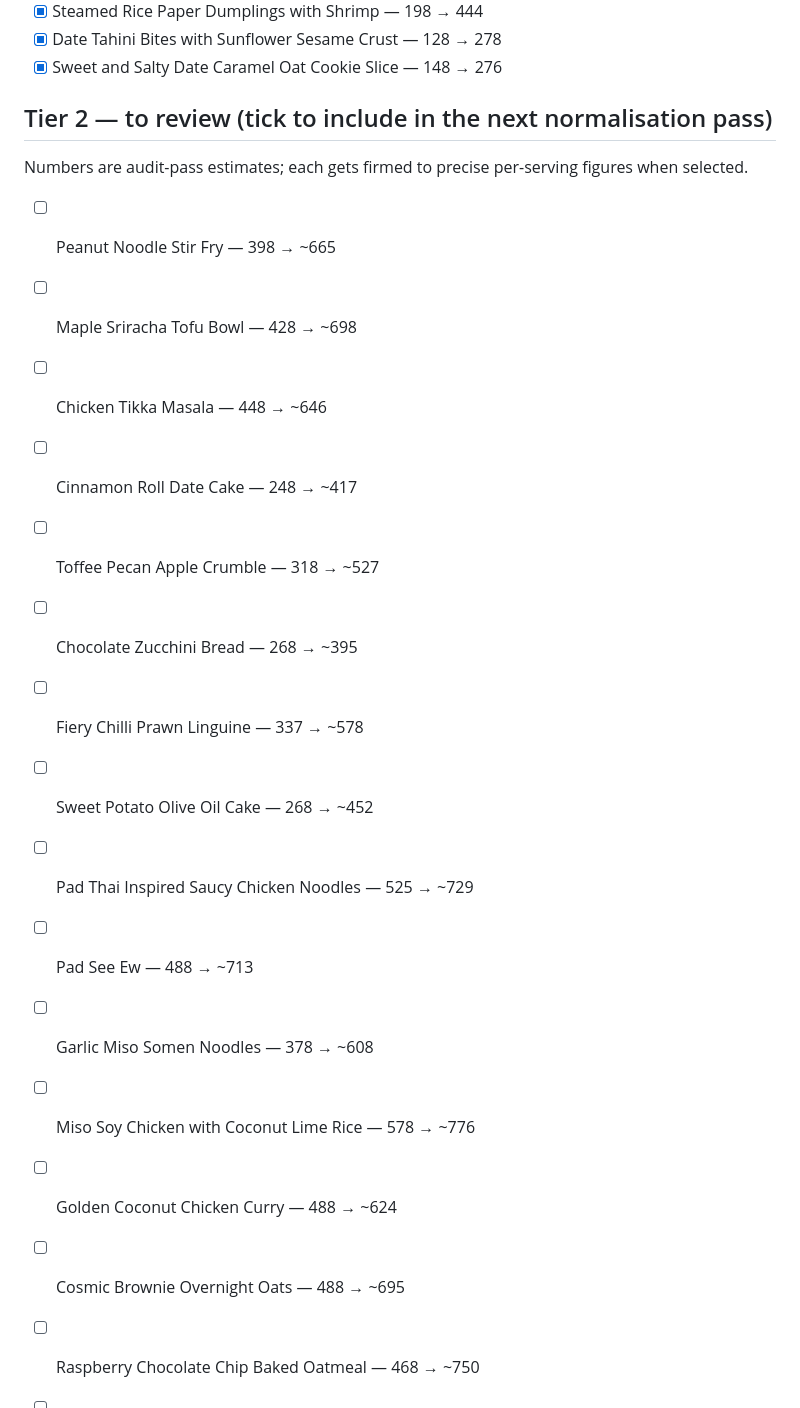
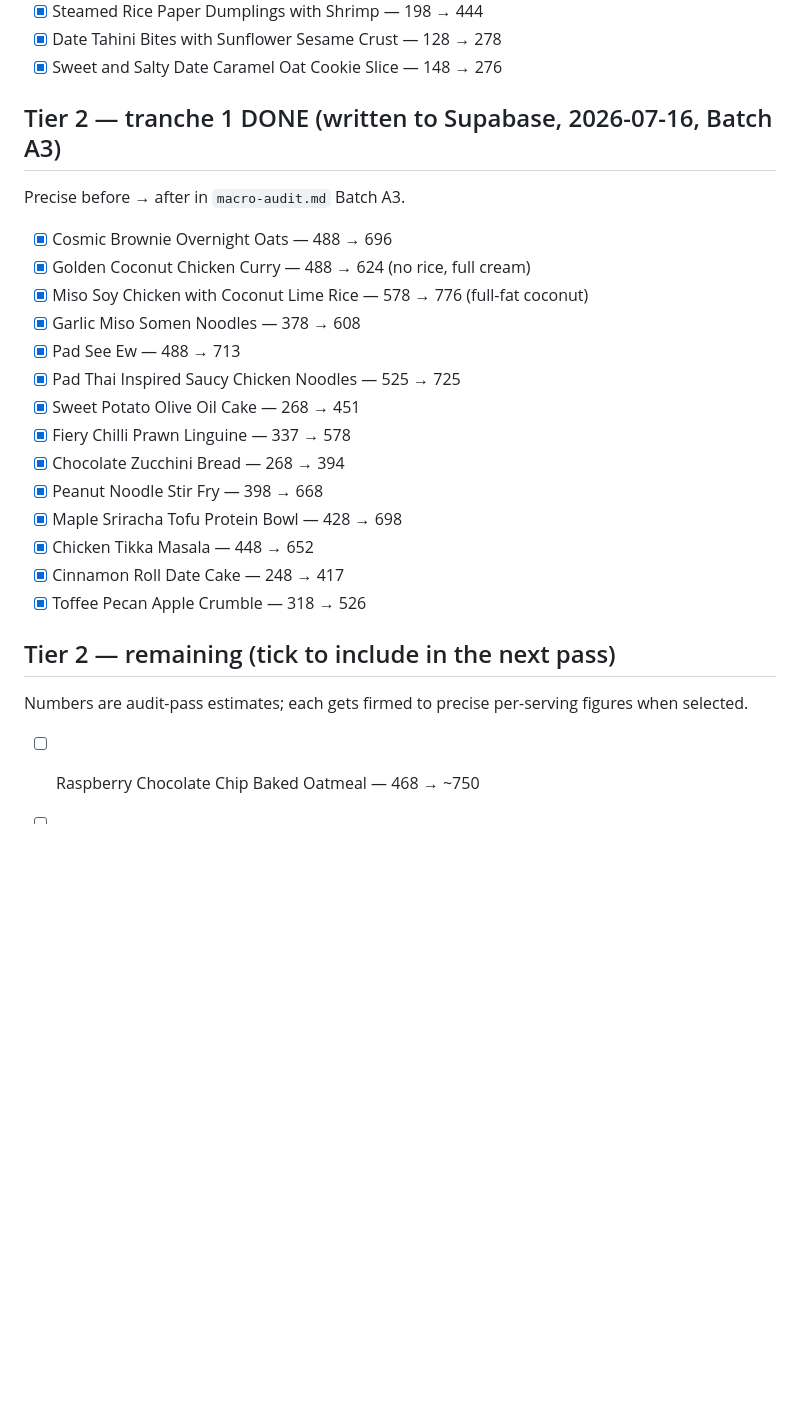
Before and after one commit to saffronlm-cmyk/daily-shuffle, a Markdown page: logs/normalisation-priority.md, the part around the change. Drawn GitHub-style; blank space fills up the shorter version.

```diff
--- a/logs/normalisation-priority.md
+++ b/logs/normalisation-priority.md
@@ -30,24 +30,29 @@ Format: `stored kcal → recompute kcal` (per serving).
 - [x] Date Tahini Bites with Sunflower Sesame Crust — 128 → 278
 - [x] Sweet and Salty Date Caramel Oat Cookie Slice — 148 → 276
 
-## Tier 2 — to review (tick to include in the next normalisation pass)
+## Tier 2 — tranche 1 DONE (written to Supabase, 2026-07-16, Batch A3)
+
+Precise before → after in `macro-audit.md` Batch A3.
+
+- [x] Cosmic Brownie Overnight Oats — 488 → 696
+- [x] Golden Coconut Chicken Curry — 488 → 624 (no rice, full cream)
+- [x] Miso Soy Chicken with Coconut Lime Rice — 578 → 776 (full-fat coconut)
+- [x] Garlic Miso Somen Noodles — 378 → 608
+- [x] Pad See Ew — 488 → 713
+- [x] Pad Thai Inspired Saucy Chicken Noodles — 525 → 725
+- [x] Sweet Potato Olive Oil Cake — 268 → 451
+- [x] Fiery Chilli Prawn Linguine — 337 → 578
+- [x] Chocolate Zucchini Bread — 268 → 394
+- [x] Peanut Noodle Stir Fry — 398 → 668
+- [x] Maple Sriracha Tofu Protein Bowl — 428 → 698
+- [x] Chicken Tikka Masala — 448 → 652
+- [x] Cinnamon Roll Date Cake — 248 → 417
+- [x] Toffee Pecan Apple Crumble — 318 → 526
+
+## Tier 2 — remaining (tick to include in the next pass)
 
 Numbers are audit-pass estimates; each gets firmed to precise per-serving figures when selected.
 
-- [ ] Peanut Noodle Stir Fry — 398 → ~665
-- [ ] Maple Sriracha Tofu Bowl — 428 → ~698
-- [ ] Chicken Tikka Masala — 448 → ~646
-- [ ] Cinnamon Roll Date Cake — 248 → ~417
-- [ ] Toffee Pecan Apple Crumble — 318 → ~527
-- [ ] Chocolate Zucchini Bread — 268 → ~395
-- [ ] Fiery Chilli Prawn Linguine — 337 → ~578
-- [ ] Sweet Potato Olive Oil Cake — 268 → ~452
-- [ ] Pad Thai Inspired Saucy Chicken Noodles — 525 → ~729
-- [ ] Pad See Ew — 488 → ~713
-- [ ] Garlic Miso Somen Noodles — 378 → ~608
-- [ ] Miso Soy Chicken with Coconut Lime Rice — 578 → ~776
-- [ ] Golden Coconut Chicken Curry — 488 → ~624
-- [ ] Cosmic Brownie Overnight Oats — 488 → ~695
 - [ ] Raspberry Chocolate Chip Baked Oatmeal — 468 → ~750
 - [ ] Sticky Toffee Date Oats — 445 → ~741
 - [ ] Chocolate Chia Overnight Oats — 502 → ~689
```
Also changed, not shown: logs/macro-audit.md (+31 -0 lines).
